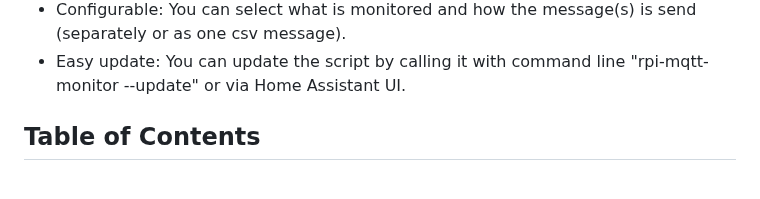
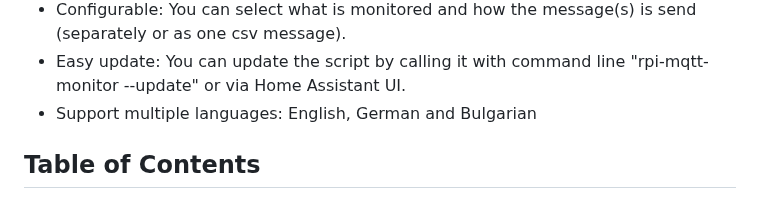
Before and after one commit to hjelev/rpi-mqtt-monitor, a Markdown page: README.md, the part around the change. Rendered like a GitHub page.

```diff
--- a/README.md
+++ b/README.md
@@ -20,7 +20,7 @@ The easiest way to track your Raspberry Pi or Ubuntu computer system health and
 * Automated installation and configuration: you can install it and schedule it with a service or cron with just one command from shell.
 * Configurable: You can select what is monitored and how the message(s) is send (separately or as one csv message).
 * Easy update: You can update the script by calling it with command line "rpi-mqtt-monitor --update" or via Home Assistant UI.
-
+* Support multiple languages: English, German and Bulgarian
 
 ## Table of Contents
 
```
